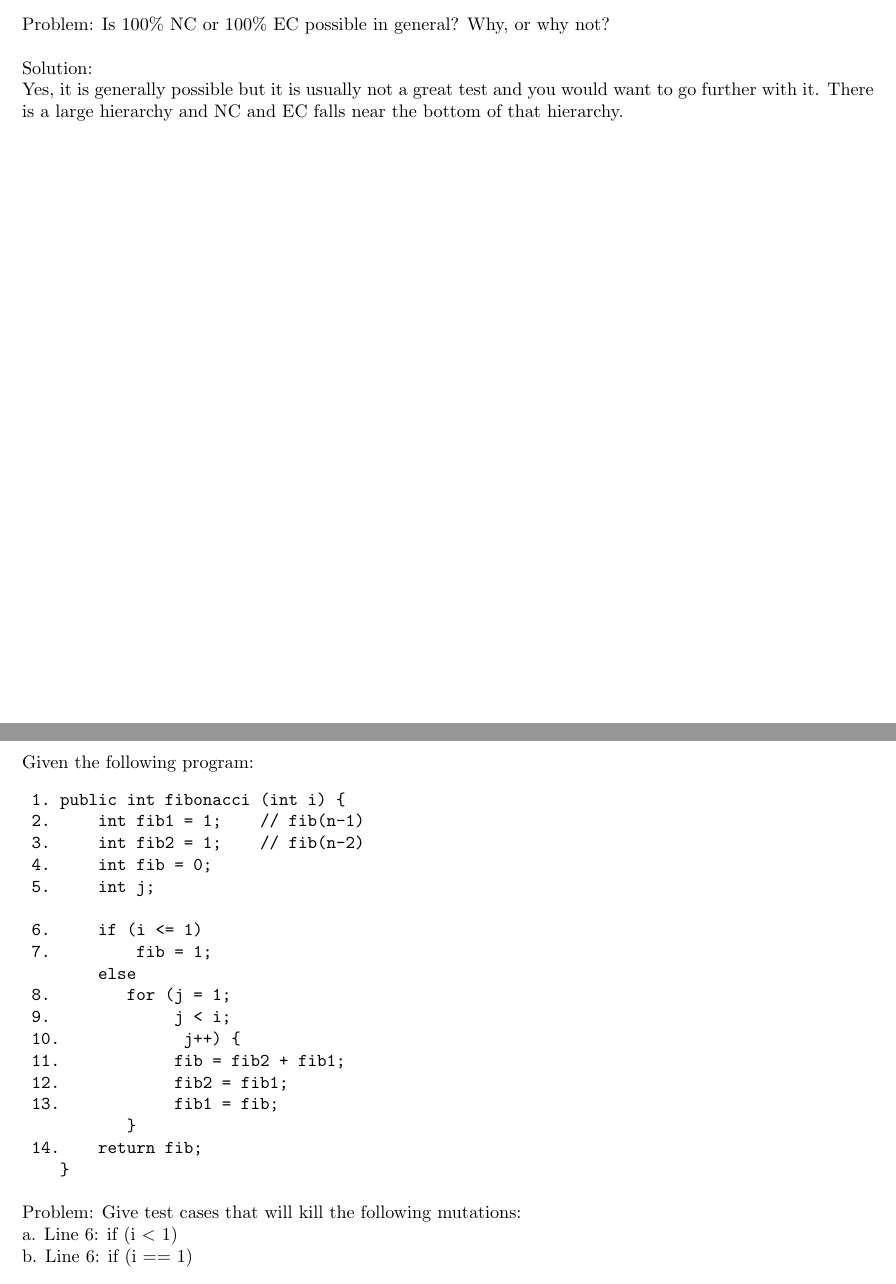
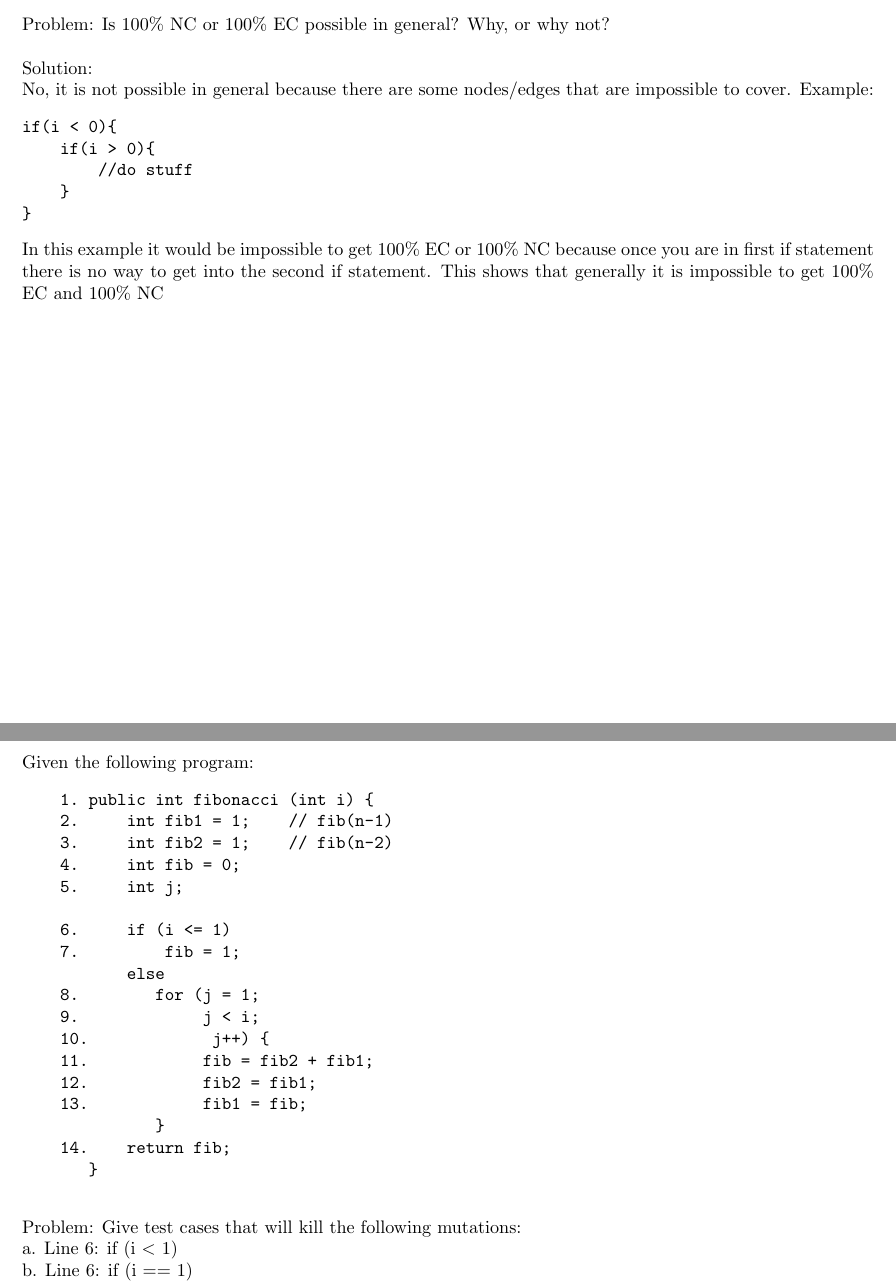
Before and after one commit to nathanstouffer/esof-322, a LaTeX problem sheet (HW5/hw5latex/hw4.tex): two parts of pages 3 and 5 of 5, joined at a grey line, cut so that both start at the same text. Compiled offline with pdfLaTeX.

Commit message:
fixed q1

```diff
--- a/HW5/hw5latex/hw4.tex
+++ b/HW5/hw5latex/hw4.tex
@@ -2,9 +2,9 @@
 
 \usepackage[margin=1in]{geometry}
 \usepackage{amsmath}
-\usepackage{spverbatim}
 \usepackage{graphicx}
 \usepackage{multicol}
+\usepackage{fancyvrb}
 
 \begin{document}
 
@@ -87,7 +87,16 @@ $T = \{ t_1 = \{1, 2, 3, 4, 5, 6, 7, 8, 9, 10, 11, 12, 13, 14\}\}$
 \subsection*{Part D}
 Problem: Is 100\% NC or 100\% EC possible in general? Why, or why not? \\\\
 Solution: \\
-Yes, it is generally possible but it is usually not a great test and you would want to go further with it. There is a large hierarchy and NC and EC falls near the bottom of that hierarchy.
+No, it is not possible in general because there are some nodes/edges that are impossible to cover.
+Example:
+\begin{Verbatim}[tabsize=4]
+if(i < 0){
+	if(i > 0){
+		//do stuff
+	}
+}
+\end{Verbatim}
+In this example it would be impossible to get 100\% EC or 100\% NC because once you are in first if statement there is no way to get into the second if statement. This shows that generally it is impossible to get 100\% EC and 100\% NC
 \newpage
 
 \section*{Question 2}
@@ -108,7 +116,7 @@ Solution:
 
 \section*{Question 3}
 Given the following program:
-\begin{spverbatim}
+\begin{Verbatim}[tabsize=4]
 	1. public int fibonacci (int i) {
 	2.     int fib1 = 1;    // fib(n-1)
 	3.     int fib2 = 1;    // fib(n-2)
@@ -127,7 +135,8 @@ Given the following program:
 	          }
 	14.    return fib;
 	   }
-\end{spverbatim} \bigskip
+\end{Verbatim}
+\bigskip
 \noindent
 Problem: Give test cases that will kill the following mutations: \\
 a. Line 6: if (i $<$ 1)	\\
```
Also changed, not shown: HW5/hw5latex/hw4.tex (5 more changed lines).
